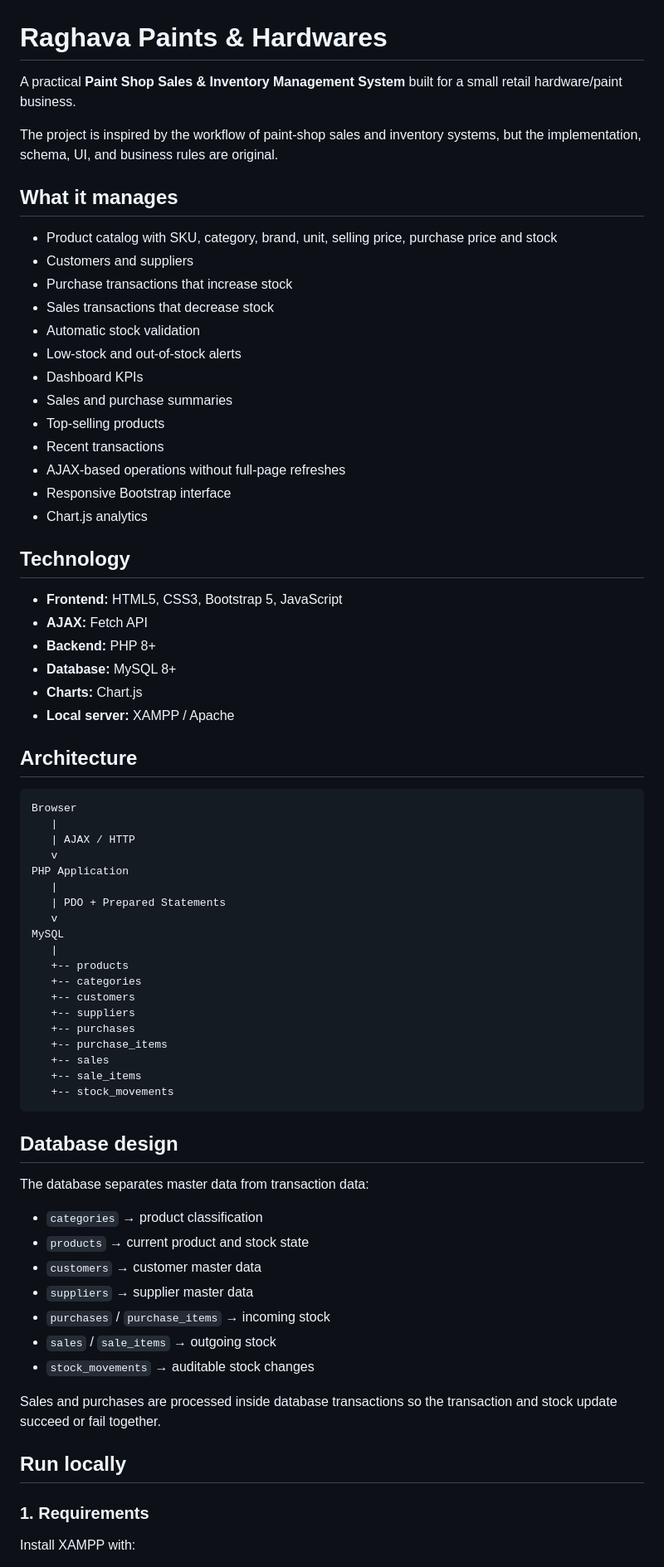
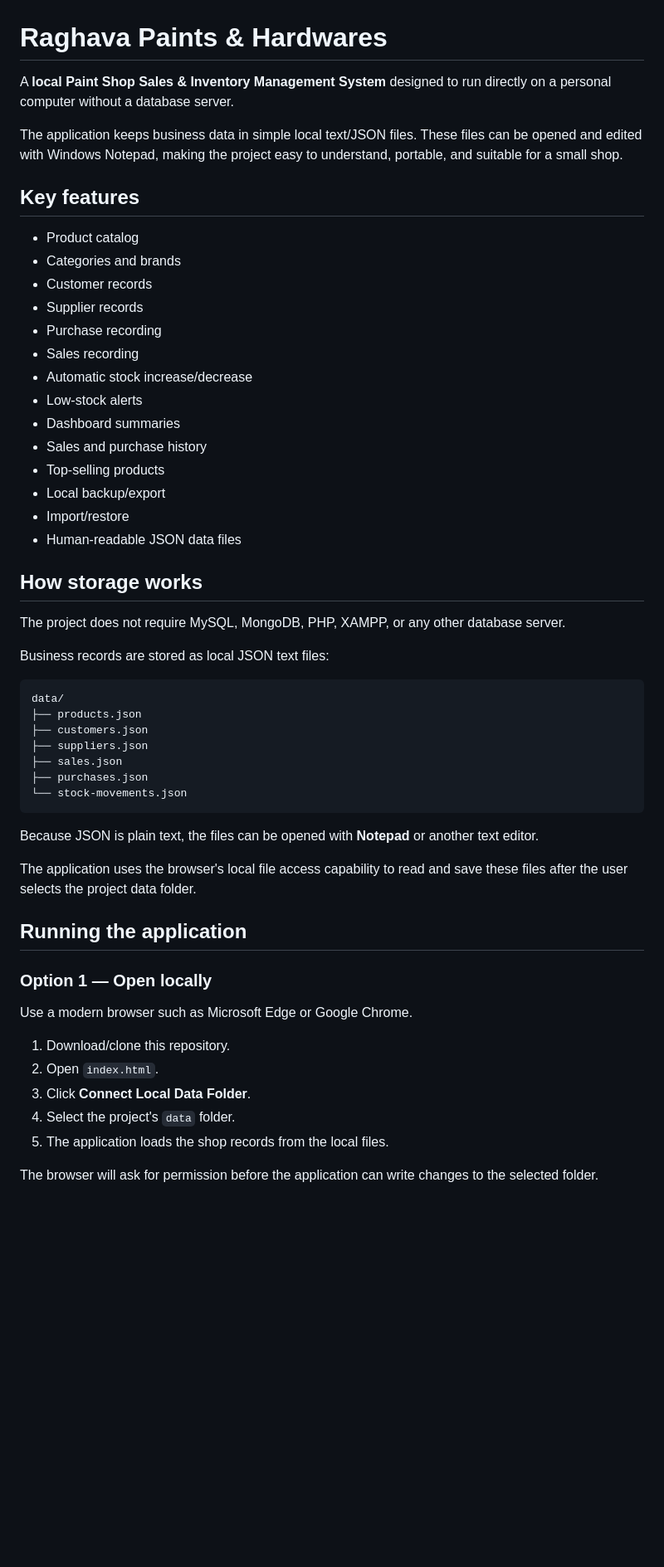
Before and after one commit to RATNAPRADEEP/Raghava-paints-and-hardwares, a Markdown page: README.md, the part around one of its changes. Shown at 83% size. Drawn GitHub-style; blank space fills up the shorter version.

Commit message:
Switch to local file storage: update README.md

````diff
--- a/README.md
+++ b/README.md
@@ -1,75 +1,57 @@
 # Raghava Paints & Hardwares
 
-A practical **Paint Shop Sales & Inventory Management System** built for a small retail hardware/paint business.
+A **local Paint Shop Sales & Inventory Management System** designed to run directly on a personal computer without a database server.
 
-The project is inspired by the workflow of paint-shop sales and inventory systems, but the implementation, schema, UI, and business rules are original.
+The application keeps business data in simple local text/JSON files. These files can be opened and edited with Windows Notepad, making the project easy to understand, portable, and suitable for a small shop.
 
-## What it manages
+## Key features
 
-- Product catalog with SKU, category, brand, unit, selling price, purchase price and stock
-- Customers and suppliers
-- Purchase transactions that increase stock
-- Sales transactions that decrease stock
-- Automatic stock validation
-- Low-stock and out-of-stock alerts
-- Dashboard KPIs
-- Sales and purchase summaries
+- Product catalog
+- Categories and brands
+- Customer records
+- Supplier records
+- Purchase recording
+- Sales recording
+- Automatic stock increase/decrease
+- Low-stock alerts
+- Dashboard summaries
+- Sales and purchase history
 - Top-selling products
-- Recent transactions
-- AJAX-based operations without full-page refreshes
-- Responsive Bootstrap interface
-- Chart.js analytics
+- Local backup/export
+- Import/restore
+- Human-readable JSON data files
 
-## Technology
+## How storage works
 
-- **Frontend:** HTML5, CSS3, Bootstrap 5, JavaScript
-- **AJAX:** Fetch API
-- **Backend:** PHP 8+
-- **Database:** MySQL 8+
-- **Charts:** Chart.js
-- **Local server:** XAMPP / Apache
+The project does not require MySQL, MongoDB, PHP, XAMPP, or any other database server.
 
-## Architecture
+Business records are stored as local JSON text files:
 
 ```
-Browser
-   |
-   | AJAX / HTTP
-   v
-PHP Application
-   |
-   | PDO + Prepared Statements
-   v
-MySQL
-   |
-   +-- products
-   +-- categories
-   +-- customers
-   +-- suppliers
-   +-- purchases
-   +-- purchase_items
-   +-- sales
-   +-- sale_items
-   +-- stock_movements
+data/
+├── products.json
+├── customers.json
+├── suppliers.json
+├── sales.json
+├── purchases.json
+└── stock-movements.json
 ```
 
-## Database design
+Because JSON is plain text, the files can be opened with **Notepad** or another text editor.
 
-The database separates master data from transaction data:
+The application uses the browser's local file access capability to read and save these files after the user selects the project data folder.
 
-- `categories` → product classification
-- `products` → current product and stock state
-- `customers` → customer master data
-- `suppliers` → supplier master data
-- `purchases` / `purchase_items` → incoming stock
-- `sales` / `sale_items` → outgoing stock
-- `stock_movements` → auditable stock changes
+## Running the application
 
-Sales and purchases are processed inside database transactions so the transaction and stock update succeed or fail together.
+### Option 1 — Open locally
 
-## Run locally
+Use a modern browser such as Microsoft Edge or Google Chrome.
 
-### 1. Requirements
+1. Download/clone this repository.
+2. Open `index.html`.
+3. Click **Connect Local Data Folder**.
+4. Select the project's `data` folder.
+5. The application loads the shop records from the local files.
 
-Install XAMPP with:
+The browser will ask for permission before the application can write changes to the selected folder.
 
````
Also changed, not shown: other parts of README.md (+44 -107 lines).
